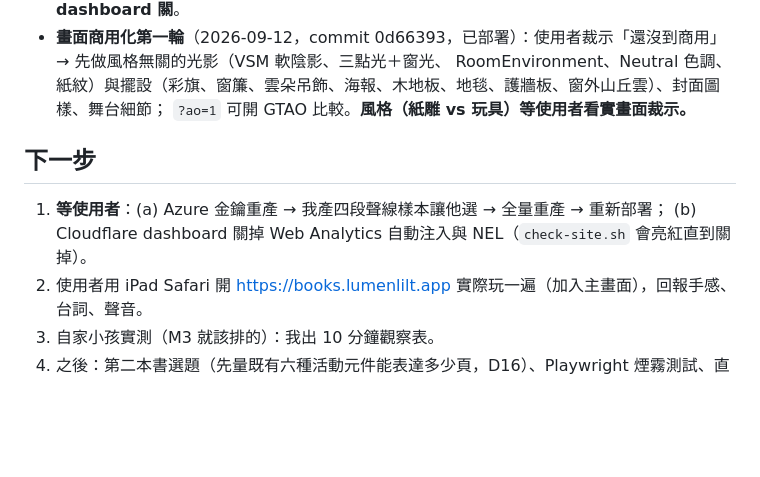
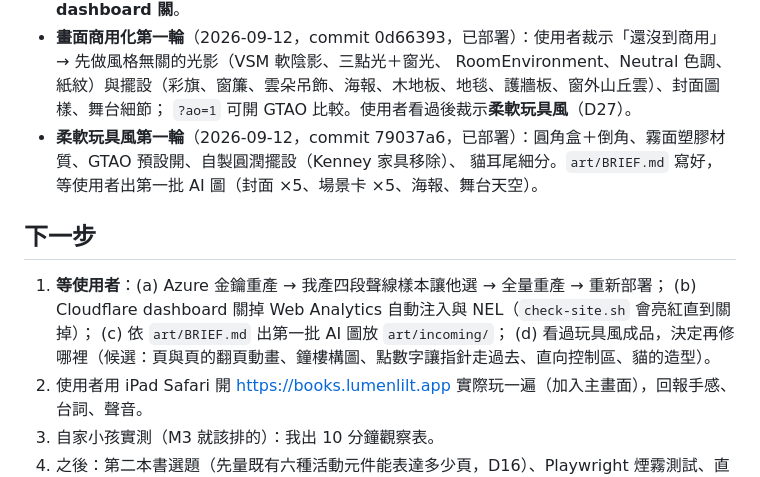
Before and after one commit to lumenlilt/kid-books, a Markdown page: STATUS.md, the part around the change. GitHub-like rendering; blank space fills up the shorter version.

Commit message:
STATUS：玩具風第一輪交接
Co-Authored-By: Claude Fable 5.1 <noreply@anthropic.com>

```diff
--- a/STATUS.md
+++ b/STATUS.md
@@ -30,12 +30,16 @@
   首次部署抓到 Cloudflare zone 層級的 Web Analytics 自動注入（CSP 擋下）與 NEL 標頭——探針已寫進 check-site，**要使用者到 dashboard 關**。
 - **畫面商用化第一輪**（2026-09-12，commit 0d66393，已部署）：使用者裁示「還沒到商用」→ 先做風格無關的光影（VSM 軟陰影、三點光＋窗光、
   RoomEnvironment、Neutral 色調、紙紋）與擺設（彩旗、窗簾、雲朵吊飾、海報、木地板、地毯、護牆板、窗外山丘雲）、封面圖樣、舞台細節；
-  `?ao=1` 可開 GTAO 比較。**風格（紙雕 vs 玩具）等使用者看實畫面裁示。**
+  `?ao=1` 可開 GTAO 比較。使用者看過後裁示**柔軟玩具風**（D27）。
+- **柔軟玩具風第一輪**（2026-09-12，commit 79037a6，已部署）：圓角盒＋倒角、霧面塑膠材質、GTAO 預設開、自製圓潤擺設（Kenney 家具移除）、
+  貓耳尾細分。`art/BRIEF.md` 寫好，等使用者出第一批 AI 圖（封面 ×5、場景卡 ×5、海報、舞台天空）。
 
 ## 下一步
 
 1. **等使用者**：(a) Azure 金鑰重產 → 我產四段聲線樣本讓他選 → 全量重產 → 重新部署；
-   (b) Cloudflare dashboard 關掉 Web Analytics 自動注入與 NEL（`check-site.sh` 會亮紅直到關掉）。
+   (b) Cloudflare dashboard 關掉 Web Analytics 自動注入與 NEL（`check-site.sh` 會亮紅直到關掉）；
+   (c) 依 `art/BRIEF.md` 出第一批 AI 圖放 `art/incoming/`；
+   (d) 看過玩具風成品，決定再修哪裡（候選：頁與頁的翻頁動畫、鐘樓構圖、點數字讓指針走過去、直向控制區、貓的造型）。
 2. 使用者用 iPad Safari 開 https://books.lumenlilt.app 實際玩一遍（加入主畫面），回報手感、台詞、聲音。
 3. 自家小孩實測（M3 就該排的）：我出 10 分鐘觀察表。
 4. 之後：第二本書選題（先量既有六種活動元件能表達多少頁，D16）、Playwright 煙霧測試、直向控制區再調。
```
